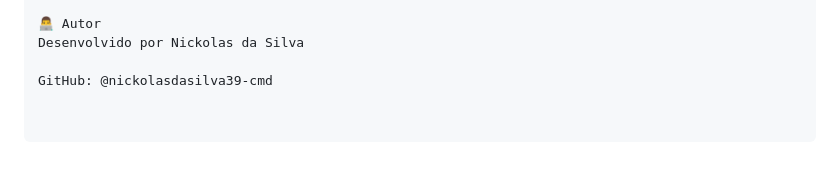
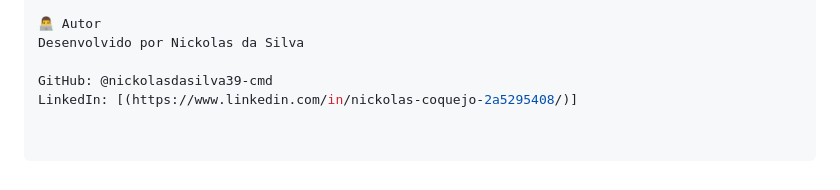
Before and after one commit to nickolasdasilva39-cmd/Barbearia-do-Bairro---Landing-Page-Premium, a Markdown page: README.md, the part around the change. GitHub-like rendering.

Commit message:
Add LinkedIn profile link to README

```diff
--- a/README.md
+++ b/README.md
@@ -54,3 +54,4 @@ Plaintext
 Desenvolvido por Nickolas da Silva
 
 GitHub: @nickolasdasilva39-cmd
+LinkedIn: [(https://www.linkedin.com/in/nickolas-coquejo-2a5295408/)]
```
